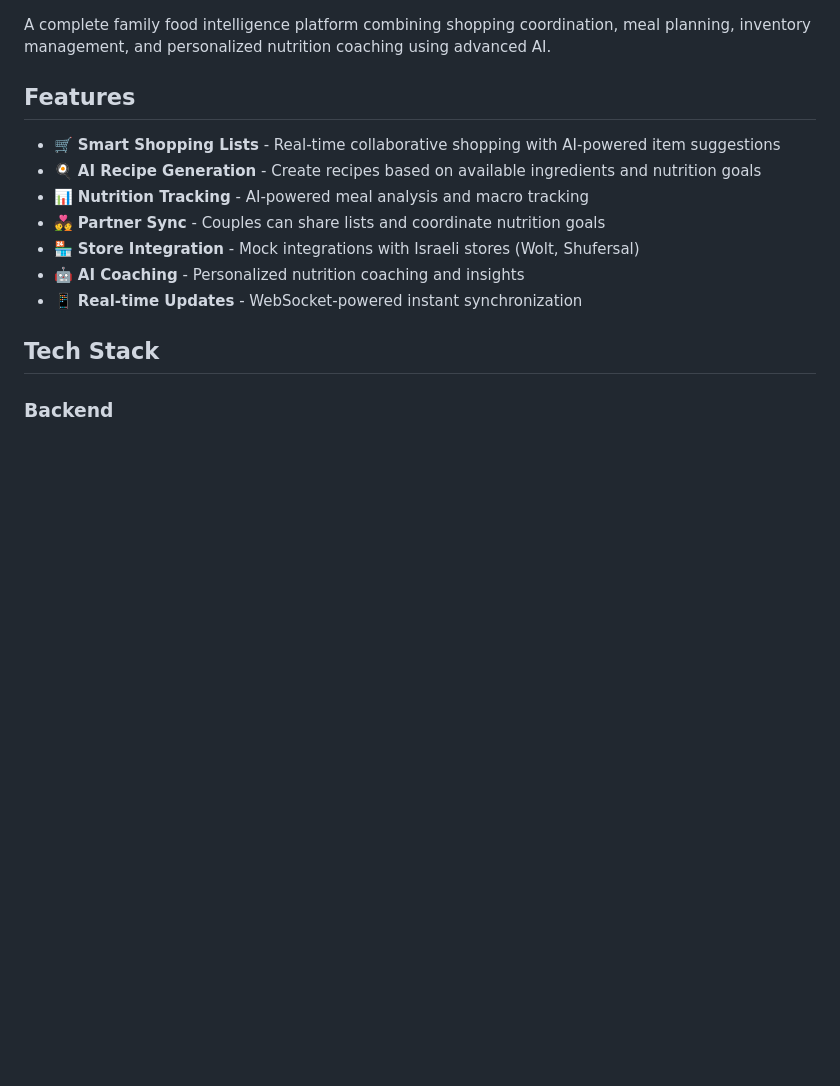
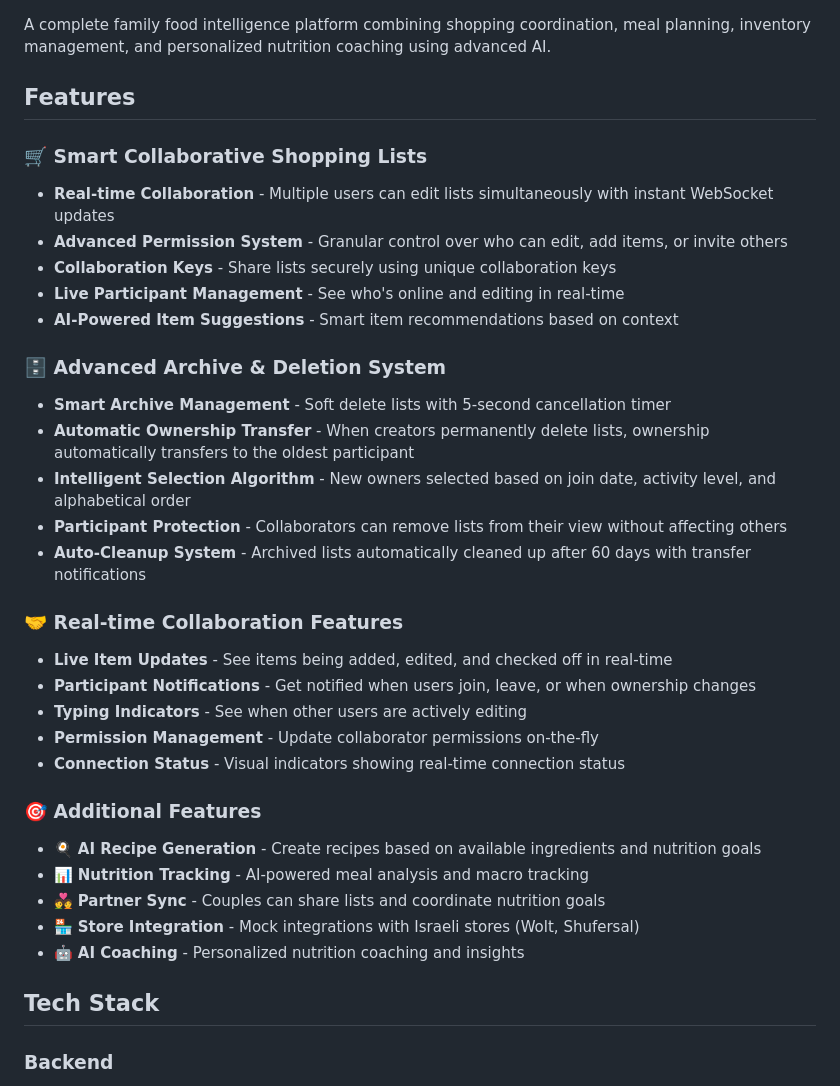
Before and after one commit to AlexeyKoz/MenuMind_AI, a Markdown page: README.md, the part around one of its changes. Rendered like a GitHub page; blank space fills up the shorter version.

```diff
--- a/README.md
+++ b/README.md
@@ -4,13 +4,33 @@ A complete family food intelligence platform combining shopping coordination, me
 
 ## Features
 
-- 🛒 **Smart Shopping Lists** - Real-time collaborative shopping with AI-powered item suggestions
+### 🛒 Smart Collaborative Shopping Lists
+- **Real-time Collaboration** - Multiple users can edit lists simultaneously with instant WebSocket updates
+- **Advanced Permission System** - Granular control over who can edit, add items, or invite others
+- **Collaboration Keys** - Share lists securely using unique collaboration keys
+- **Live Participant Management** - See who's online and editing in real-time
+- **AI-Powered Item Suggestions** - Smart item recommendations based on context
+
+### 🗄️ Advanced Archive & Deletion System
+- **Smart Archive Management** - Soft delete lists with 5-second cancellation timer
+- **Automatic Ownership Transfer** - When creators permanently delete lists, ownership automatically transfers to the oldest participant
+- **Intelligent Selection Algorithm** - New owners selected based on join date, activity level, and alphabetical order
+- **Participant Protection** - Collaborators can remove lists from their view without affecting others
+- **Auto-Cleanup System** - Archived lists automatically cleaned up after 60 days with transfer notifications
+
+### 🤝 Real-time Collaboration Features
+- **Live Item Updates** - See items being added, edited, and checked off in real-time
+- **Participant Notifications** - Get notified when users join, leave, or when ownership changes
+- **Typing Indicators** - See when other users are actively editing
+- **Permission Management** - Update collaborator permissions on-the-fly
+- **Connection Status** - Visual indicators showing real-time connection status
+
+### 🎯 Additional Features
 - 🍳 **AI Recipe Generation** - Create recipes based on available ingredients and nutrition goals
 - 📊 **Nutrition Tracking** - AI-powered meal analysis and macro tracking
 - 💑 **Partner Sync** - Couples can share lists and coordinate nutrition goals
 - 🏪 **Store Integration** - Mock integrations with Israeli stores (Wolt, Shufersal)
 - 🤖 **AI Coaching** - Personalized nutrition coaching and insights
-- 📱 **Real-time Updates** - WebSocket-powered instant synchronization
 
 ## Tech Stack
 
```
Also changed, not shown: other parts of README.md (+88 -11 lines).
